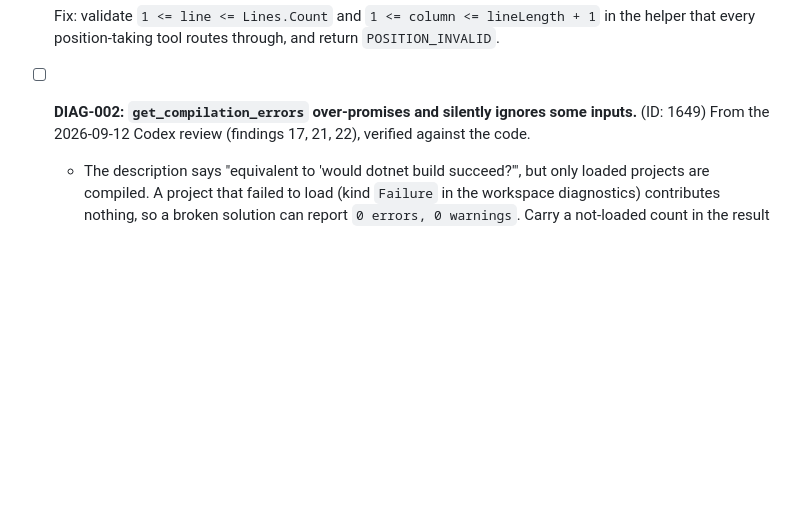
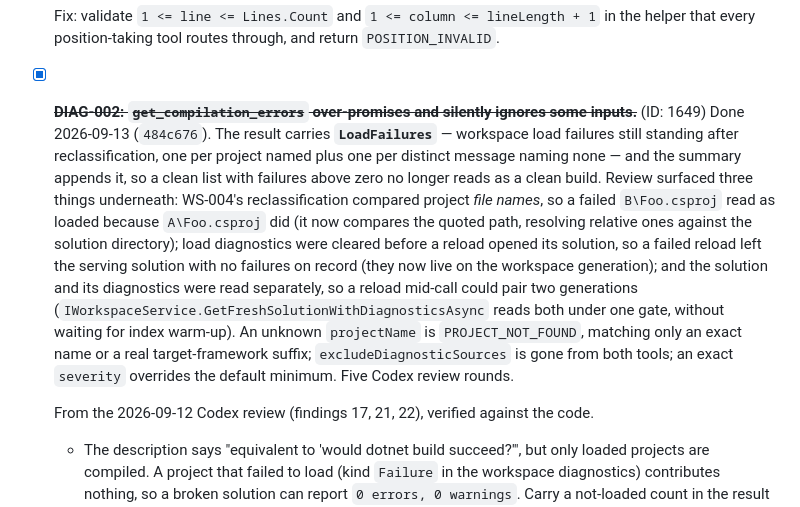
Before and after one commit to MBrekhof/mcpRoslyn, a Markdown page: TODO.md, the part around the change. Drawn GitHub-style; blank space fills up the shorter version.

Commit message:
docs: close DIAG-002 (484c676)

```diff
--- a/TODO.md
+++ b/TODO.md
@@ -424,7 +424,9 @@ are the pair to do first — together they are "indexed tools can answer wrong,
   `ResolveSymbolAtPositionAsync` (`RoslynHelpers.cs:25`) computes `text.Lines[line - 1].Start + (column - 1)` with no bounds check. A column past the end of the line silently lands on a following line, so `goto_definition`/`hover`/`find_callers` answer about the wrong symbol — and `rename_symbol` with `applyEdits=true` renames it. A bad line throws `ArgumentOutOfRangeException`, surfaced as `INTERNAL_ERROR` instead of `POSITION_INVALID` (a code the tools already use). Agents do produce off-by-some columns, so this matters more than it looks.
 
   Fix: validate `1 <= line <= Lines.Count` and `1 <= column <= lineLength + 1` in the helper that every position-taking tool routes through, and return `POSITION_INVALID`.
-- [ ] **DIAG-002: `get_compilation_errors` over-promises and silently ignores some inputs.** (ID: 1649)
+- [x] ~~**DIAG-002: `get_compilation_errors` over-promises and silently ignores some inputs.**~~ (ID: 1649)
+  Done 2026-09-13 (`484c676`). The result carries **`LoadFailures`** — workspace load failures still standing after reclassification, one per project named plus one per distinct message naming none — and the summary appends it, so a clean list with failures above zero no longer reads as a clean build. Review surfaced three things underneath: WS-004's reclassification compared project *file names*, so a failed `B\Foo.csproj` read as loaded because `A\Foo.csproj` did (it now compares the quoted path, resolving relative ones against the solution directory); load diagnostics were cleared before a reload opened its solution, so a failed reload left the serving solution with no failures on record (they now live on the workspace generation); and the solution and its diagnostics were read separately, so a reload mid-call could pair two generations (`IWorkspaceService.GetFreshSolutionWithDiagnosticsAsync` reads both under one gate, without waiting for index warm-up). An unknown `projectName` is `PROJECT_NOT_FOUND`, matching only an exact name or a real target-framework suffix; `excludeDiagnosticSources` is gone from both tools; an exact `severity` overrides the default minimum. Five Codex review rounds.
+
   From the 2026-09-12 Codex review (findings 17, 21, 22), verified against the code.
 
   - The description says "equivalent to 'would dotnet build succeed?'", but only loaded projects are compiled. A project that failed to load (kind `Failure` in the workspace diagnostics) contributes nothing, so a broken solution can report `0 errors, 0 warnings`. Carry a not-loaded count in the result and reword the description.
```
